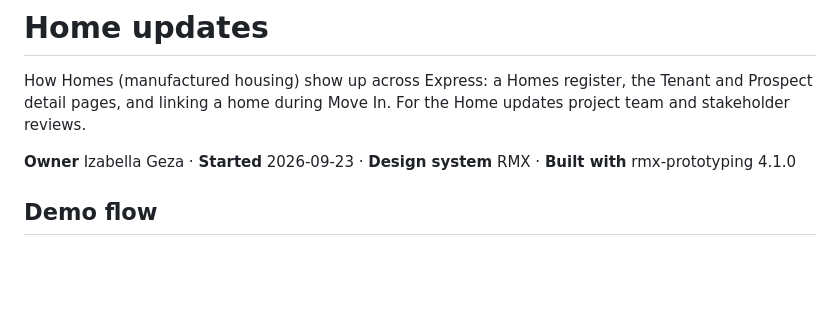
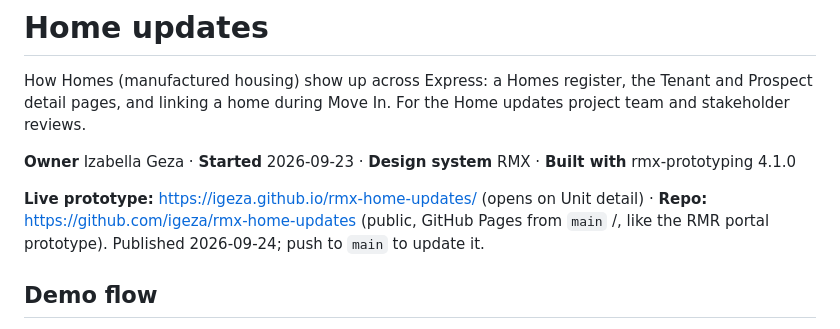
Before and after one commit to igeza/rmx-home-updates, a Markdown page: PROTOTYPE.md, the part around the change. Rendered like a GitHub page; blank space fills up the shorter version.

Commit message:
Record the live prototype link
Co-Authored-By: Claude Opus 5.5 <noreply@anthropic.com>

```diff
--- a/PROTOTYPE.md
+++ b/PROTOTYPE.md
@@ -5,6 +5,8 @@ Tenant and Prospect detail pages, and linking a home during Move In. For the
 Home updates project team and stakeholder reviews.
 
 **Owner** Izabella Geza · **Started** 2026-09-23 · **Design system** RMX · **Built with** rmx-prototyping 4.1.0
+
+**Live prototype:** https://igeza.github.io/rmx-home-updates/ (opens on Unit detail) · **Repo:** https://github.com/igeza/rmx-home-updates (public, GitHub Pages from `main` /, like the RMR portal prototype). Published 2026-09-24; push to `main` to update it.
 
 ## Demo flow
 
```
